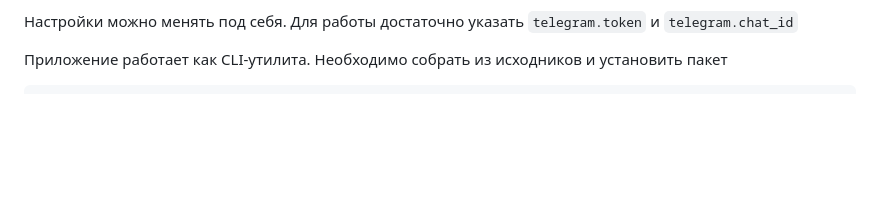
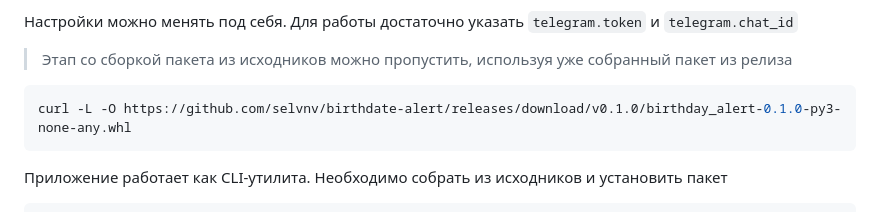
Before and after one commit to selvnv/birthdate-alert, a Markdown page: README.md, the part around the change. Drawn GitHub-style; blank space fills up the shorter version.

````diff
--- a/README.md
+++ b/README.md
@@ -35,6 +35,12 @@ app:
 - `app.notification_template` путь к шаблону уведомления `jinja2`
 
 Настройки можно менять под себя. Для работы достаточно указать `telegram.token` и `telegram.chat_id`
+
+> Этап со сборкой пакета из исходников можно пропустить, используя уже собранный пакет из релиза
+
+```bash
+curl -L -O https://github.com/selvnv/birthdate-alert/releases/download/v0.1.0/birthday_alert-0.1.0-py3-none-any.whl
+```
 
 Приложение работает как CLI-утилита. Необходимо собрать из исходников и установить пакет
 ```bash
````
